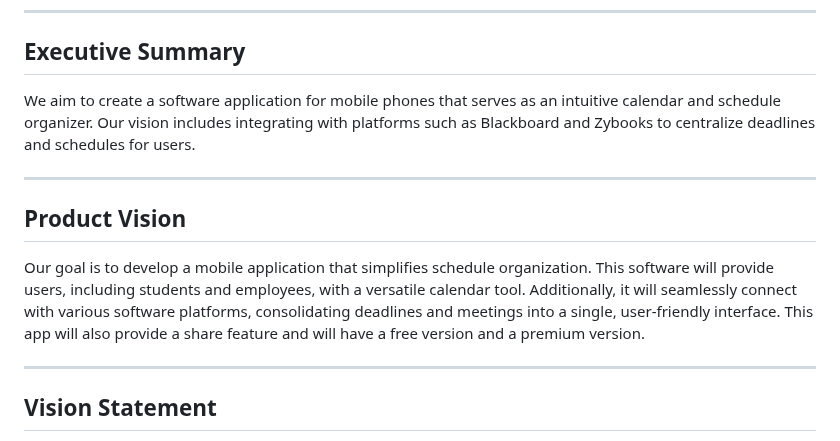
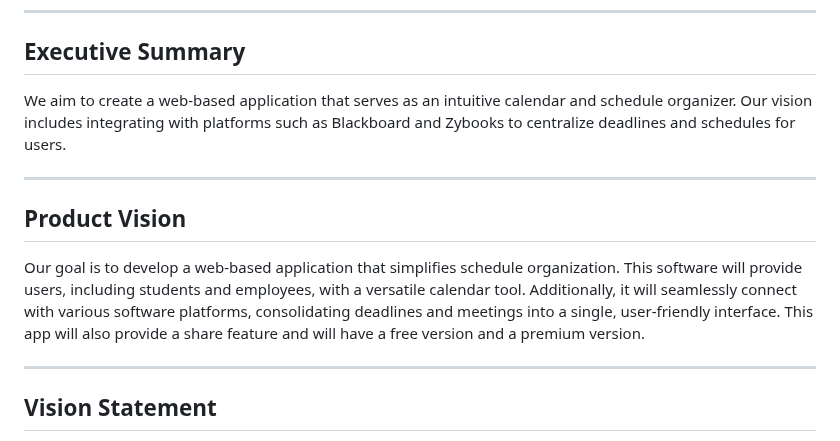
Before and after one commit to Natalie-Zi/csci401w-TaskCenterApp, a Markdown page: Assignment/1-product-vision/product-vision.md, the part around the change. Rendered like a GitHub page.

```diff
--- a/Assignment/1-product-vision/product-vision.md
+++ b/Assignment/1-product-vision/product-vision.md
@@ -29,12 +29,12 @@ We want to make a tasks/schedule organizer.
 ---
 
 ## Executive Summary
-We aim to create a software application for mobile phones that serves as an intuitive calendar and schedule organizer. Our vision includes integrating with platforms such as Blackboard and Zybooks to centralize deadlines and schedules for users.
+We aim to create a web-based application that serves as an intuitive calendar and schedule organizer. Our vision includes integrating with platforms such as Blackboard and Zybooks to centralize deadlines and schedules for users.
 
 ---
 
 ## Product Vision
-Our goal is to develop a mobile application that simplifies schedule organization. This software will provide users, including students and employees, with a versatile calendar tool. Additionally, it will seamlessly connect with various software platforms, consolidating deadlines and meetings into a single, user-friendly interface. This app will also provide a share feature and will have a free version and a premium version.
+Our goal is to develop a web-based application that simplifies schedule organization. This software will provide users, including students and employees, with a versatile calendar tool. Additionally, it will seamlessly connect with various software platforms, consolidating deadlines and meetings into a single, user-friendly interface. This app will also provide a share feature and will have a free version and a premium version.
 
 ---
 
```
